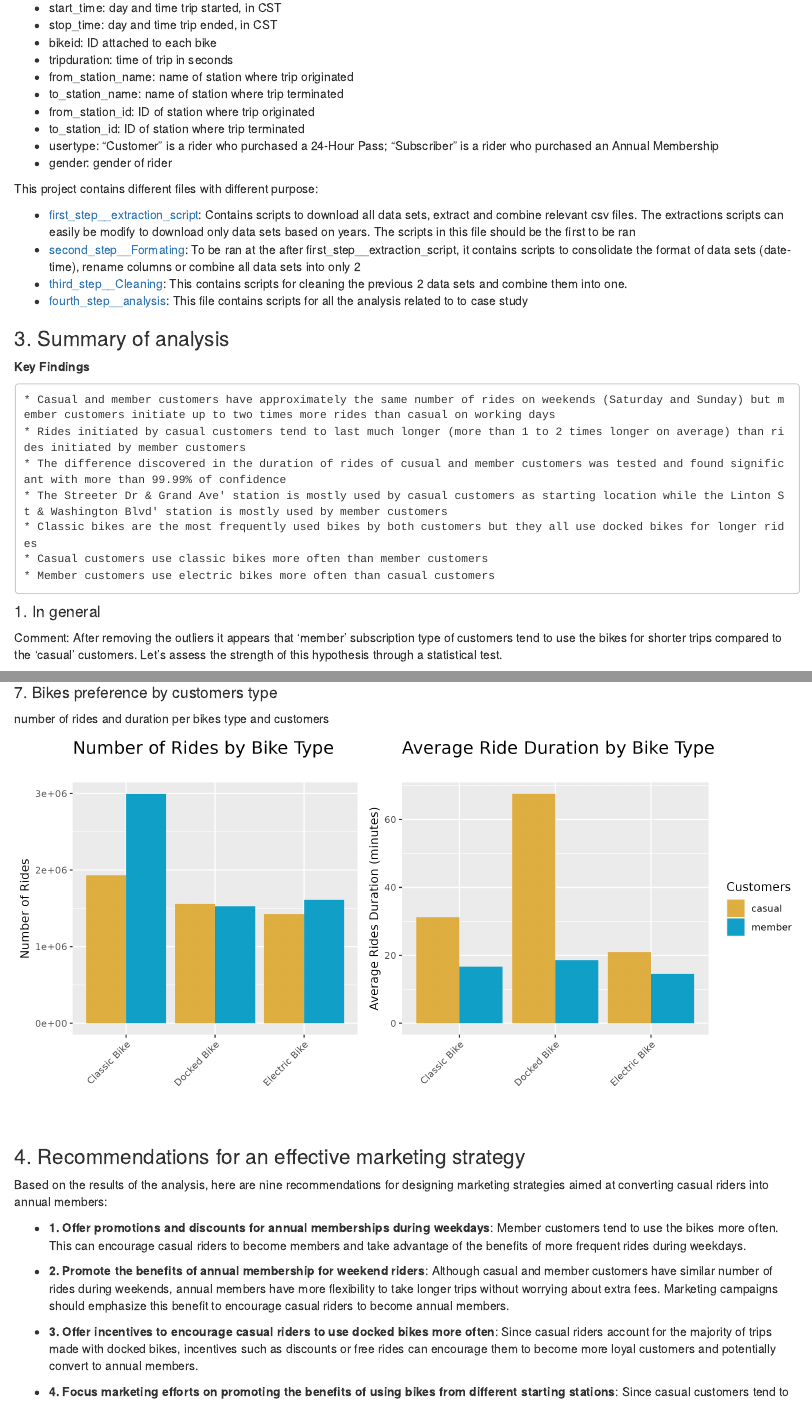
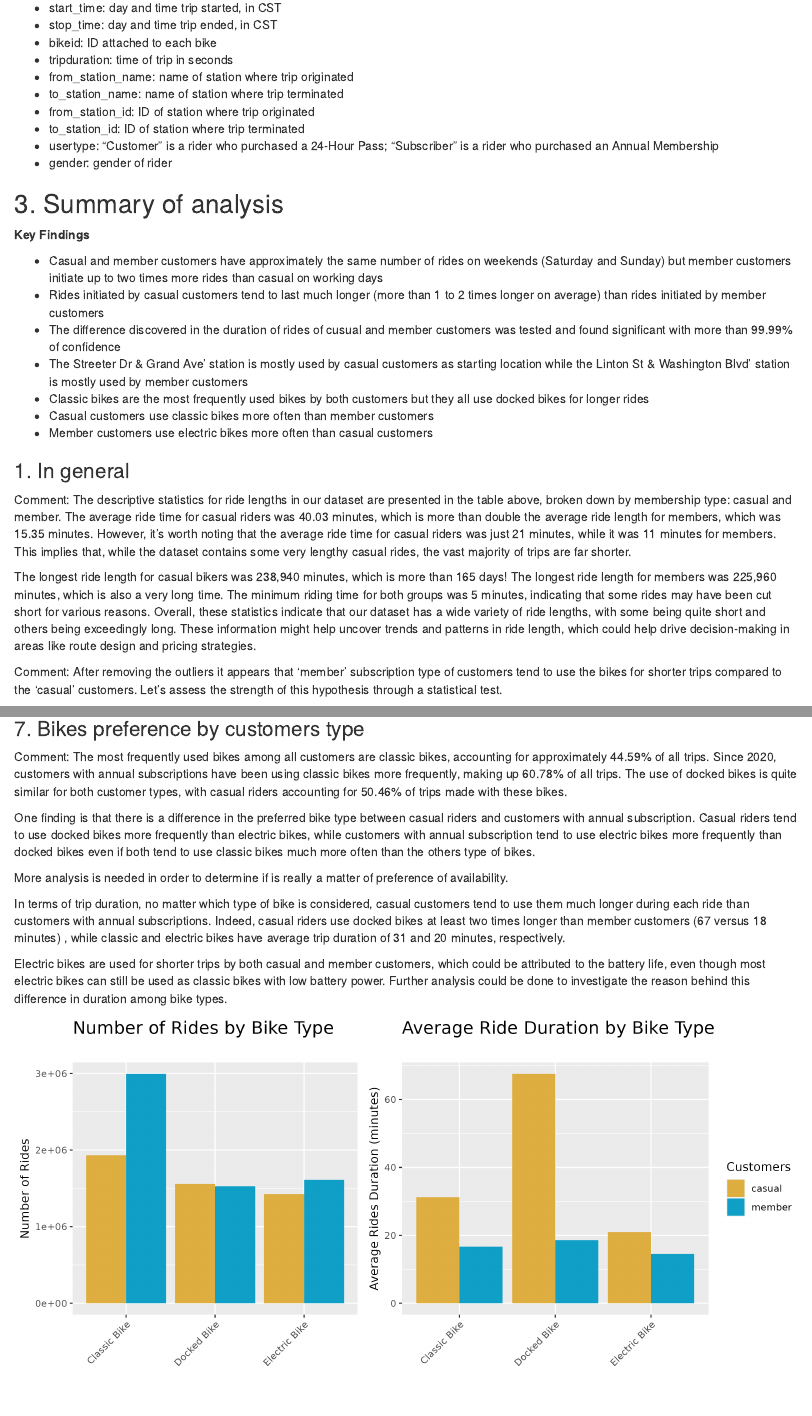
Before and after one commit to bationoA/How_does_a_bike_share_navigate_speedy_success, an R Markdown document (main.Rmd): the page in a window 1100 px wide, from 850 px down before the commit and from 770 px down after it, so that both start at the same text, and a second part further down, joined at a grey line. Rendered offline with R 4.5, knitr and Pandoc, with nearby package versions; some code elsewhere in the file could not run offline.

Commit message:
Saving progress

````diff
--- a/fourth_step__analysis.Rmd
+++ b/fourth_step__analysis.Rmd
@@ -992,3 +992,13 @@ df_to_export_name = "ridership_data_by_subscription_type_and_top_5_end_station_n
 print("Data exported.")
 ```
 
+
+```{r}
+df %>%
+  group_by(member_casual, end_station_name) %>%
+  summarise(number_of_rides = n()) %>%
+  filter(!is.na(end_station_name)) %>%
+  top_n(5) %>%
+  group_by(member_casual) %>%
+  arrange(desc(number_of_rides)) %>%
+  ggplot(aes(x = end_station_name, y = number_of_rides, fill = member_casual)) +
@@ -994,0 +1008 @@ print("Data exported.")
+       title = "Top 5 End Stations  per Customer Type",
@@ -1001,6 +1026,7 @@ df %>%
   group_by(member_casual) %>%
   filter(!is.na(end_station_name)) %>%
   top_n(5) %>%
+  # arrange(member_casual, desc(number_of_rides)) %>%
   ggplot(aes(x = end_station_name, y = number_of_rides, fill = member_casual)) +
   geom_col(position = "dodge")+
   xlab("End Station") + ylab("Number of Rides") +
--- a/main.Rmd
+++ b/main.Rmd
@@ -44,30 +42,27 @@ There are several csv files containing trips data ([seen list sata sets here](ht
 * usertype: "Customer" is a rider who purchased a 24-Hour Pass; "Subscriber" is a rider who purchased an Annual Membership
 * gender: gender of rider
 
-This project contains different files with different purpose:
+## 3. Summary of analysis
+__Key Findings__
 
-* [first_step__extraction_script](https://github.com/bationoA/How_does_a_bike_share_navigate_speedy_success/blob/main/first_step__extraction_script.Rmd): Contains scripts to download all data sets, extract and combine relevant csv files. The extractions scripts can easily be modify to download only data sets based on years. The scripts in this file should be the first to be ran
-* [second_step__Formating](https://github.com/bationoA/How_does_a_bike_share_navigate_speedy_success/blob/main/second_step__Formating.Rmd): To be ran at the after first_step__extraction_script, it contains scripts to consolidate the format of data sets (date-time), rename columns or combine all data sets into only 2
-* [third_step__Cleaning](https://github.com/bationoA/How_does_a_bike_share_navigate_speedy_success/blob/main/third_step__Cleaning.Rmd): This contains scripts for cleaning the previous 2 data sets and combine them into one.
-* [fourth_step__analysis](https://github.com/bationoA/How_does_a_bike_share_navigate_speedy_success/blob/main/fourth_step__analysis.Rmd): This file contains scripts for all the analysis related to to case study
+* Casual and member customers have approximately the same number of rides on weekends (Saturday and Sunday) but member customers initiate up to two times more rides than casual on working days
+* Rides initiated by casual customers tend to last much longer (more than 1 to 2 times longer on average) than rides initiated by member customers
+* The difference discovered in the duration of rides of cusual and member customers was tested and found significant with more than 99.99% of confidence
+* The Streeter Dr & Grand Ave' station is mostly used by casual customers as starting location while the Linton St & Washington Blvd' station is mostly used by member customers
+* Classic bikes are the most frequently used bikes by both customers but they all use docked bikes for longer rides
+* Casual customers use classic bikes more often than member customers
+* Member customers use electric bikes more often than casual customers
 
+### 1. In general
 
-### 3. Summary of analysis
-  __Key Findings__
+Comment: The descriptive statistics for ride lengths in our dataset are presented in the table above, broken down by membership type: casual and member. The average ride time for casual riders was 40.03 minutes, which is more than double the average ride length for members, which was 15.35 minutes. However, it's worth noting that the average ride time for casual riders was just 21 minutes, while it was 11 minutes for members. This implies that, while the dataset contains some very lengthy casual rides, the vast majority of trips are far shorter.
 
-    * Casual and member customers have approximately the same number of rides on weekends (Saturday and Sunday) but member customers initiate up to two times more rides than casual on working days
-    * Rides initiated by casual customers tend to last much longer (more than 1 to 2 times longer on average) than rides initiated by member customers
-    * The difference discovered in the duration of rides of cusual and member customers was tested and found significant with more than 99.99% of confidence
-    * The Streeter Dr & Grand Ave' station is mostly used by casual customers as starting location while the Linton St & Washington Blvd' station is mostly used by member customers
-    * Classic bikes are the most frequently used bikes by both customers but they all use docked bikes for longer rides
-    * Casual customers use classic bikes more often than member customers
-    * Member customers use electric bikes more often than casual customers
+The longest ride length for casual bikers was 238,940 minutes, which is more than 165 days! The longest ride length for members was 225,960 minutes, which is also a very long time. The minimum riding time for both groups was 5 minutes, indicating that some rides may have been cut short for various reasons. Overall, these statistics indicate that our dataset has a wide variety of ride lengths, with some being quite short and others being exceedingly long. These information might help uncover trends and patterns in ride length, which could help drive decision-making in areas like route design and pricing strategies.
 
-#### 1. In general
 
 Comment: After removing the outliers it appears that 'member' subscription type of customers tend to use the bikes for shorter trips compared to the 'casual' customers. Let's assess the strength of this hypothesis through a statistical test.
 
-```{r fig1, echo=FALSE, fig.cap="Caption for the figure", out.width = "100%", fig.show='hold'}
+```{r fig1, echo=FALSE, fig.cap="", out.width = "100%", fig.show='hold'}
 knitr::include_graphics(file.path("outputs", "img", "box_plots__ride_duration_by_customer_type.png"))
 ```
 
@@ -134,15 +129,23 @@ There is a clear difference between casual and member customers in terms of star
 knitr::include_graphics(c(file.path("outputs", "img", "bar_chart__number_of_rides_per_customer_by_top_5_start_station.png")))
 ```
 
-#### 7. Bikes preference by customers type
+### 7. Bikes preference by customers type
 
-number of rides and duration per bikes type and customers
+Comment: The most frequently used bikes among all customers are classic bikes, accounting for approximately 44.59% of all trips. Since 2020, customers with annual subscriptions have been using classic bikes more frequently, making up 60.78% of all trips. The use of docked bikes is quite similar for both customer types, with casual riders accounting for 50.46% of trips made with these bikes.
+
+One finding is that there is a difference in the preferred bike type between casual riders and customers with annual subscription. Casual riders tend to use docked bikes more frequently than electric bikes, while customers with annual subscription tend to use electric bikes more frequently than docked bikes even if both tend to use classic bikes much more often than the others type of bikes.
+
+More analysis is needed in order to determine if is really a matter of preference of availability.
+
+In terms of trip duration, no matter which type of bike is considered, casual customers tend to use them much longer during each ride than customers with annual subscriptions. Indeed, casual riders use docked bikes at least two times longer than member customers (67 versus 18 minutes) , while classic and electric bikes have average trip duration of 31 and 20 minutes, respectively.
+
+Electric bikes are used for shorter trips by both casual and member customers, which could be attributed to the battery life, even though most electric bikes can still be used as classic bikes with low battery power. Further analysis could be done to investigate the reason behind this difference in duration among bike types.
 
 ```{r fig6, echo=FALSE, fig.cap="", out.width = "100%"}
 knitr::include_graphics(c(file.path("outputs", "img", "bar_plots__number_of_rides_and_duration_per_customer_by_bike_type.png")))
 ```
 
-### 4. Recommendations for an effective marketing strategy
+## 4. Recommendations for an effective marketing strategy
 Based on the results of the analysis, here are nine recommendations for designing marketing strategies aimed at converting casual riders into annual members:
 
 * __1. Offer promotions and discounts for annual memberships during weekdays__:
````
Also changed, not shown: main.html, outputs/img/bar_chart__number_of_rides_per_customer_by_top_5_end_station.png, fourth_step__analysis.Rmd (16 more changed lines), main.Rmd (18 more changed lines).
